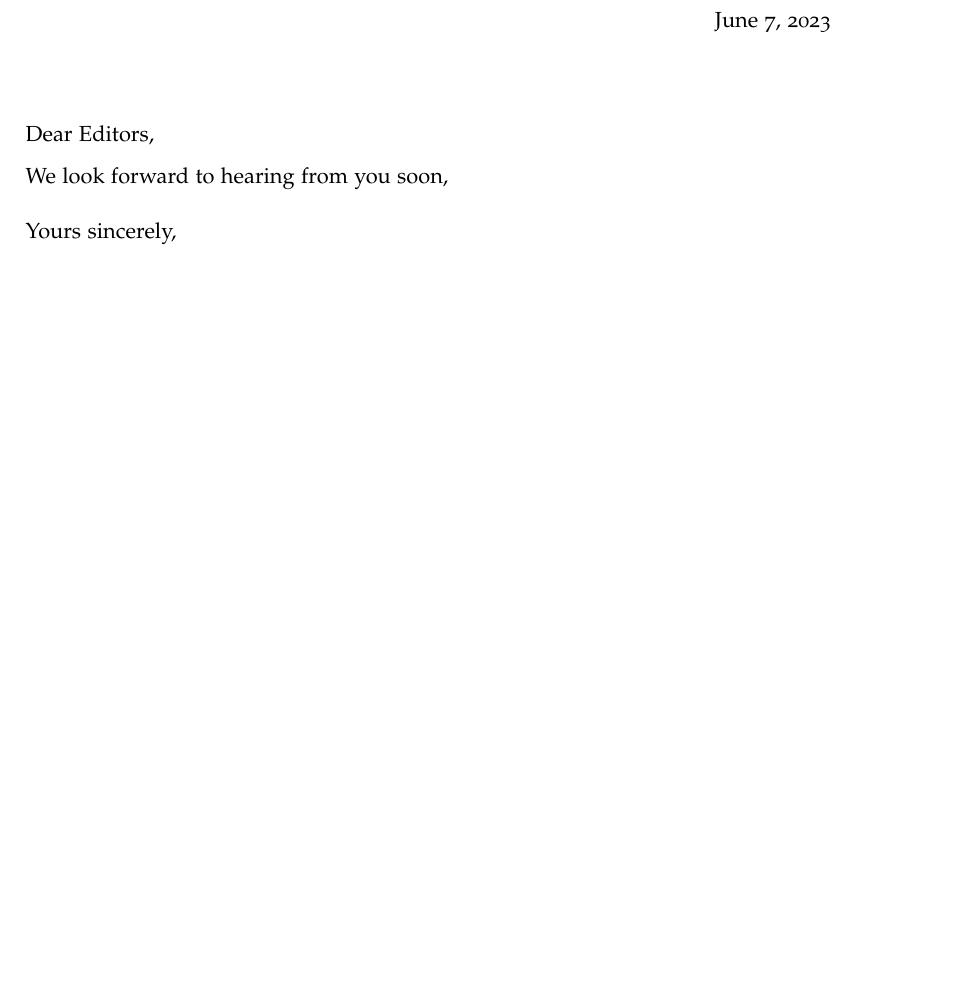
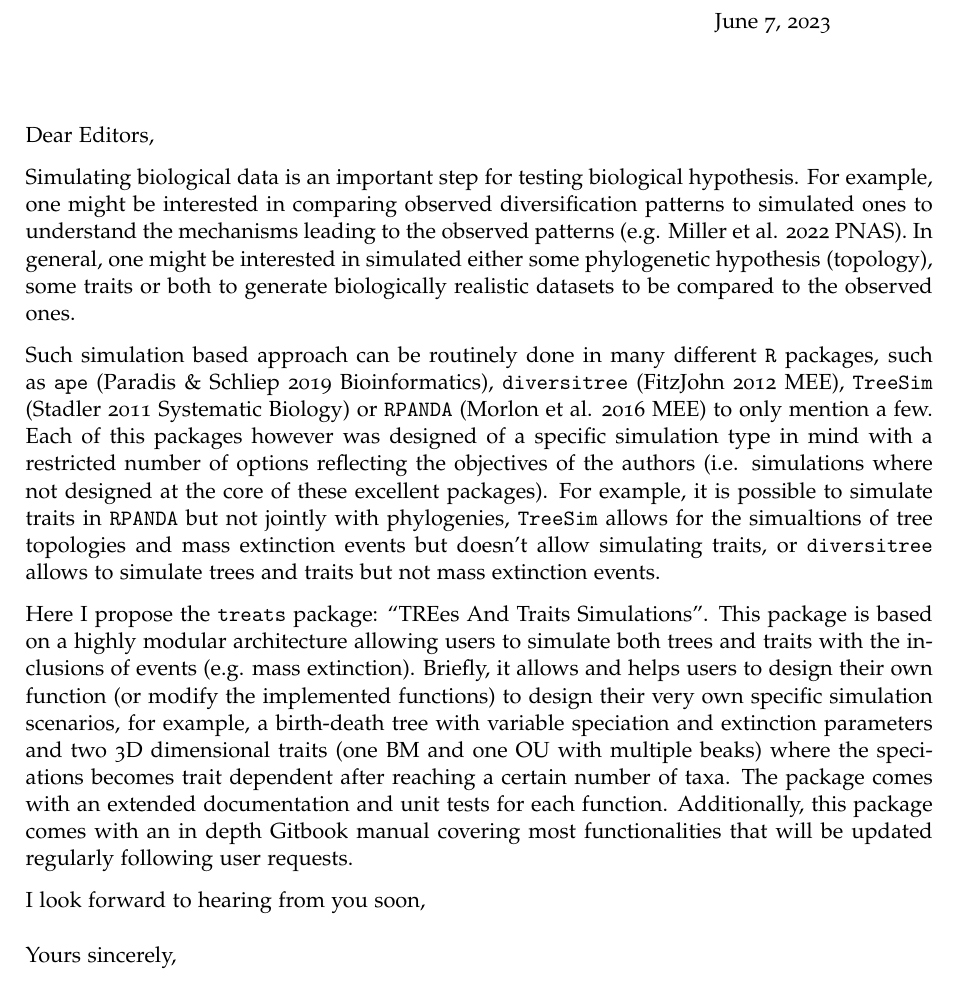
Before and after one commit to TGuillerme/treats, a LaTeX letter (paper/CoverLetter.tex): part of the page, cut so that both start at the same text, the shorter picture padded with empty space. Compiled offline with pdfLaTeX.

Commit message:
Update CoverLetter.tex

```diff
--- a/paper/CoverLetter.tex
+++ b/paper/CoverLetter.tex
@@ -11,25 +11,32 @@
 \opening{Dear Editors,}
 
 % Simulations are important in biology
-% Studying multivariate data as an alternative to univariate data has become increasingly popular in the last decades in both ecology and evolution. This includes, for example, studying form and function (e.g. Diaz et al., 2016, Nature) or morphological diversity (i.e. disparity - e.g. Brusatte et al. 2012, Science). These methods all use a multidimensional space (through ordination or other techniques) representing the combination of all possible observed traits and then measuring some aspect of the space (e.g. its hypervolume) for different groups, and comparing these to each other or to a null hypothesis.
+Simulating biological data is an important step for testing biological hypothesis.
+For example, one might be interested in comparing observed diversification patterns to simulated ones to understand the mechanisms leading to the observed patterns (e.g. Miller et al. 2022 PNAS).
+In general, one might be interested in simulated either some phylogenetic hypothesis (topology), some traits or both to generate biologically realistic datasets to be compared to the observed ones.
 
 % There are many tools but they are not modular
-% There are a multitude of ways of carrying out each of these steps, and numerous software implementations in several languages (e.g. in R: Claddis, geomorph, ade4, vegan, or in javascript: GINGKO). However, each of these implementations is particular to the package author’s defini- tion of the multidimensional space, metric and test. This leads researchers to use these toolkits by default, thus preventing them from using the best definitions of the space/metric/test for their particular question or dataset. At worst this leads to incorrect statistic claims, and, at best to time consuming code retro-engineering.
+Such simulation based approach can be routinely done in many different \texttt{R} packages, such as \texttt{ape} (Paradis \& Schliep 2019 Bioinformatics), \texttt{diversitree} (FitzJohn 2012 MEE), \texttt{TreeSim} (Stadler 2011 Systematic Biology) or \texttt{RPANDA} (Morlon et al. 2016 MEE) to only mention a few.
+Each of this packages however was designed of a specific simulation type in mind with a restricted number of options reflecting the objectives of the authors (i.e. simulations where not designed at the core of these excellent packages).
+For example, it is possible to simulate traits in \texttt{RPANDA} but not jointly with phylogenies, \texttt{TreeSim} allows for the simualtions of tree topologies and mass extinction events but doesn't allow simulating traits, or \texttt{diversitree} allows to simulate trees and traits but not mass extinction events.
 
 % Here is a treats, a modular package for simulations in biology
-% In this application manuscript entitled “dispRity: an R package for measuring disparity”, I present a complete and flexible R package for running multidimensional analysis where each parameter can be easily defined by the user (the space, the metric and the test). This package provides a tidy and modular environment where users can use their own multidimensional space defined as a matrix and apply to it any metric and any test (provided as functions). This allows for highly modular multidimensional analysis and the tidy interface allows easily reproducible analysis. All functions have documentation and unit tests. Additionally, this package comes with an in depth Gitbook manual covering most functionalities that will be updated regularly following user requests. Finally, the package is likely to be well cited as it is already being used in at least five projects that I am aware of.
+Here I propose the \texttt{treats} package: ``TREes And Traits Simulations''.
+This package is based on a highly modular architecture allowing users to simulate both trees and traits with the inclusions of events (e.g. mass extinction).
+Briefly, it allows and helps users to design their own function (or modify the implemented functions) to design their very own specific simulation scenarios, for example, a birth-death tree with variable speciation and extinction parameters and two 3D dimensional traits (one BM and one OU with multiple beaks) where the speciations becomes trait dependent after reaching a certain number of taxa.
+The package comes with an extended documentation and unit tests for each function.
+Additionally, this package comes with an in depth Gitbook manual covering most functionalities that will be updated regularly following user requests.
 
-We look forward to hearing from you soon,
+I look forward to hearing from you soon,
 
 \closing{Yours sincerely,}
-
 
 \end{letter}
 \end{document}
 
 
 %Editors:
-%Laura Graham, University of Southampton, UK
+% Laura Graham, University of Southampton, UK
 % Timothée Poisot, Université de Montréal, Canada
 % Samantha Price, Clemson University, USA
 
```
